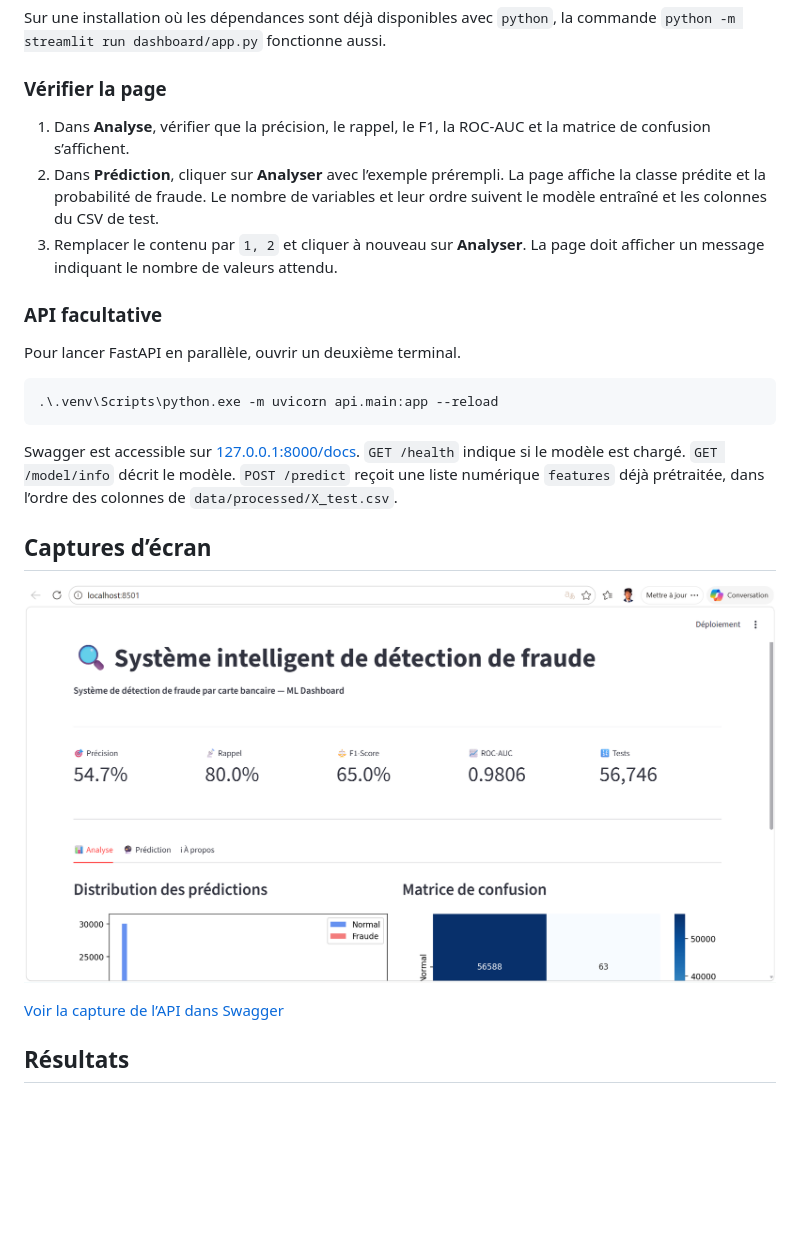
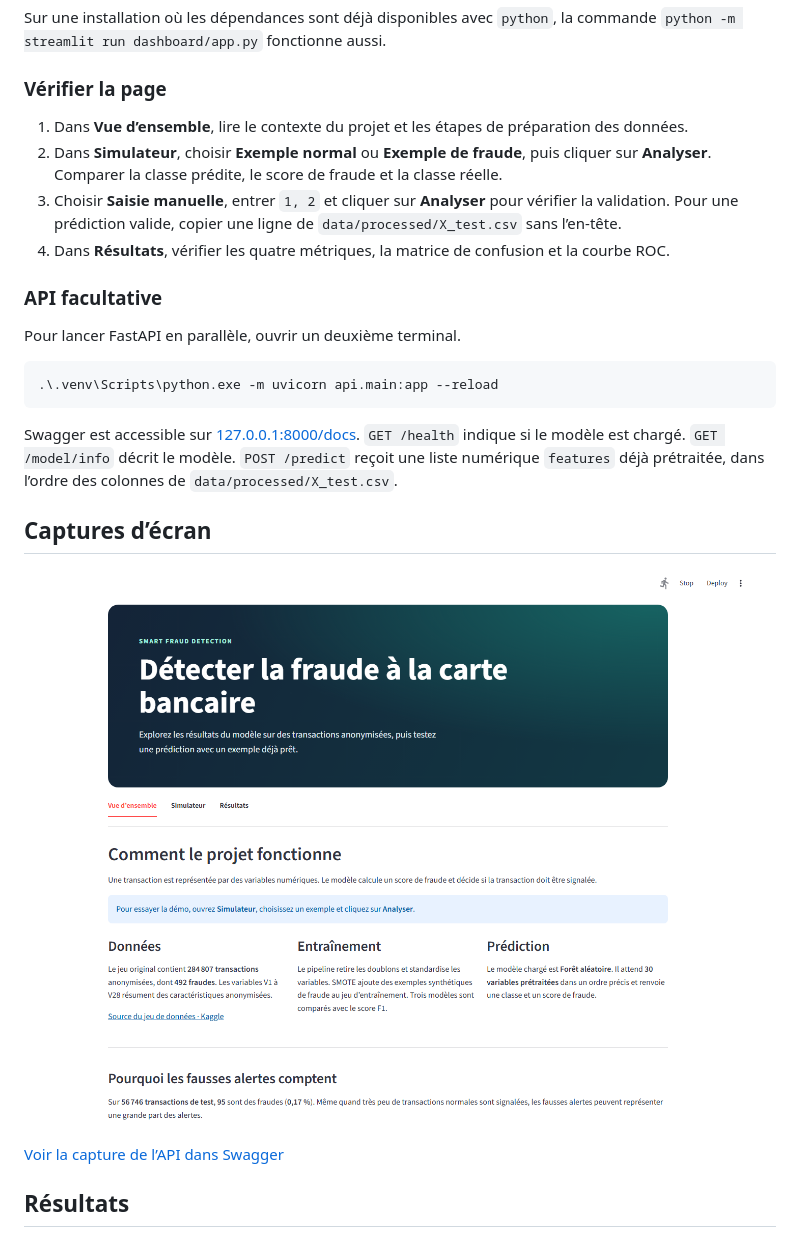
Before and after one commit to saadshr/fraud_detection, a Markdown page: README.md, the part around one of its changes. GitHub-like rendering; pictures changed too: screenshots/dashboard.png; blank space fills up the shorter version.

```diff
--- a/README.md
+++ b/README.md
@@ -57,9 +57,10 @@ Sur une installation où les dépendances sont déjà disponibles avec `python`,
 
 ### Vérifier la page
 
-1. Dans **Analyse**, vérifier que la précision, le rappel, le F1, la ROC-AUC et la matrice de confusion s’affichent.
-2. Dans **Prédiction**, cliquer sur **Analyser** avec l’exemple prérempli. La page affiche la classe prédite et la probabilité de fraude. Le nombre de variables et leur ordre suivent le modèle entraîné et les colonnes du CSV de test.
-3. Remplacer le contenu par `1, 2` et cliquer à nouveau sur **Analyser**. La page doit afficher un message indiquant le nombre de valeurs attendu.
+1. Dans **Vue d’ensemble**, lire le contexte du projet et les étapes de préparation des données.
+2. Dans **Simulateur**, choisir **Exemple normal** ou **Exemple de fraude**, puis cliquer sur **Analyser**. Comparer la classe prédite, le score de fraude et la classe réelle.
+3. Choisir **Saisie manuelle**, entrer `1, 2` et cliquer sur **Analyser** pour vérifier la validation. Pour une prédiction valide, copier une ligne de `data/processed/X_test.csv` sans l’en-tête.
+4. Dans **Résultats**, vérifier les quatre métriques, la matrice de confusion et la courbe ROC.
 
 ### API facultative
 
```
Also changed, not shown: other parts of README.md (+1 -1 lines), 2 other files.
